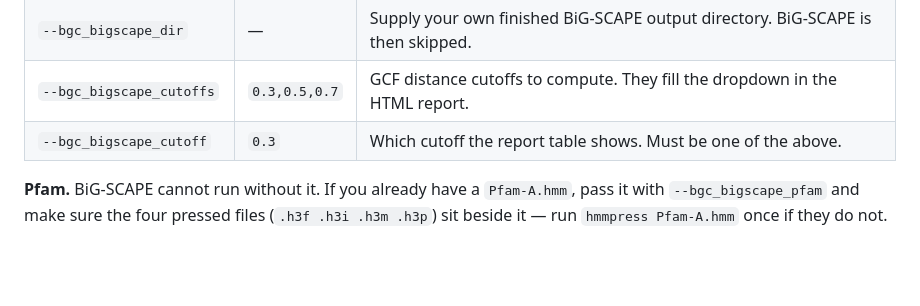
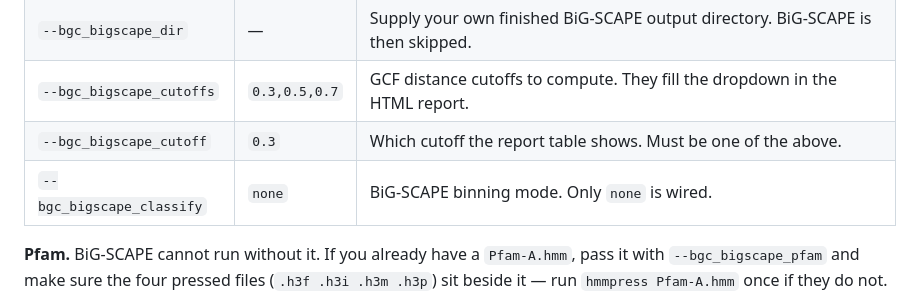
Before and after one commit to Seg0fieD/bgc_quast_ppl, a Markdown page: README.md, the part around the change. Drawn GitHub-style; blank space fills up the shorter version.

Commit message:
bigscape options added

```diff
--- a/README.md
+++ b/README.md
@@ -220,6 +220,7 @@ Optional. Runs BiG-SCAPE on the antiSMASH predictions and adds gene cluster fami
 | `--bgc_bigscape_dir` | — | Supply your own finished BiG-SCAPE output directory. BiG-SCAPE is then skipped. |
 | `--bgc_bigscape_cutoffs` | `0.3,0.5,0.7` | GCF distance cutoffs to compute. They fill the dropdown in the HTML report. |
 | `--bgc_bigscape_cutoff` | `0.3` | Which cutoff the report table shows. Must be one of the above. |
+| `--bgc_bigscape_classify` | `none` | BiG-SCAPE binning mode. Only `none` is wired. |
 
 **Pfam.** BiG-SCAPE cannot run without it. If you already have a `Pfam-A.hmm`, pass it with `--bgc_bigscape_pfam` and make sure the four pressed files (`.h3f .h3i .h3m .h3p`) sit beside it — run `hmmpress Pfam-A.hmm` once if they do not.
 
```
